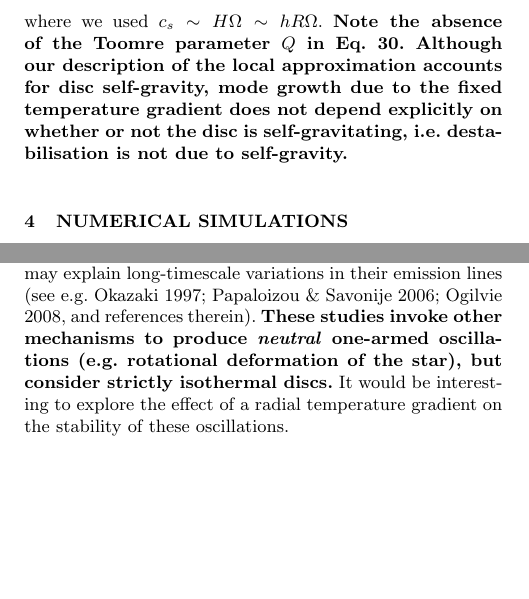
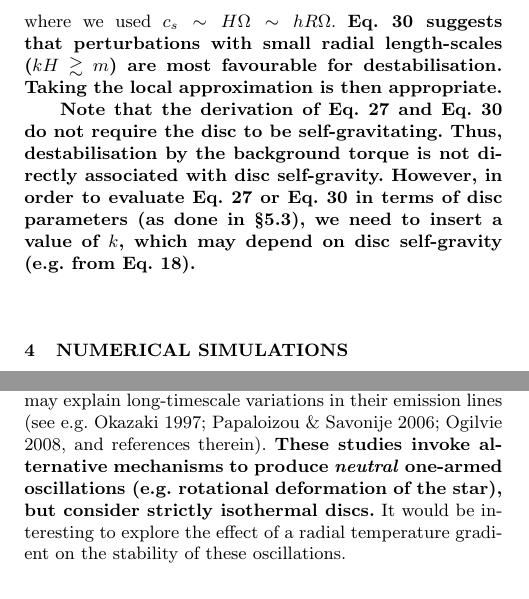
Before and after one commit to minkailin/one-arm, a LaTeX paper (paper/paper.tex, which reads paper/model.tex, paper/summary.tex): two parts of the columns of pages 4 and 12 of 15, joined at a grey line, cut so that both start at the same text, the shorter picture padded with empty space. Compiled offline with LaTeX, dvips and Ghostscript; a LaTeX package or settings file that is missing is left out.

Commit message:
regular update (revising)

```diff
--- a/paper/model.tex
+++ b/paper/model.tex
@@ -388,13 +388,24 @@ adopted in our disc models,
   2\gamma \sim q\frac{c_s^2}{R}\frac{k}{m\Omega} \sim q h
   \left(\frac{kH}{m}\right)\Omega,\label{theoretical_rate}
 \end{align}
-where we used $c_s\sim H\Omega\sim hR\Omega$.
-{\bf Note the absence of the Toomre parameter $Q$ in
-  Eq. \ref{theoretical_rate}. Although our description of the local
-  approximation accounts for disc self-gravity, mode growth due
-  to the fixed temperature gradient does not depend explicitly on
-  whether or not the disc is self-gravitating, i.e. destabilisation is
-  not due to self-gravity.}
+where we used $c_s\sim H\Omega\sim hR\Omega$. {\bf
+  Eq. \ref{theoretical_rate} suggests that perturbations with small
+  radial length-scales ($kH\gtrsim m$) are most favourable for
+  destabilisation. Taking the local approximation is then
+  appropriate.}
+
+
+{\bf Note that the derivation of Eq. \ref{baroclinic_torque1} and
+  Eq. \ref{theoretical_rate} do not
+  require the disc to be self-gravitating. Thus, destabilisation by the
+  background torque is not directly associated with disc
+  self-gravity. However, in order to evaluate
+  Eq. \ref{baroclinic_torque1} or Eq. \ref{theoretical_rate} in terms
+  of disc parameters (as done in \S\ref{fargo_m1}), we need to insert a
+  value of $k$, which may depend on disc
+  self-gravity (e.g. from Eq. \ref{wavenumber}).
+}
+
 
 % For perturbations in a self-gravitating disc with characteristic
 % wavenumber $k \sim \pi G \Sigma/c_s^2 \sim \Omega/Q c_s$, as seen in
--- a/paper/summary.tex
+++ b/paper/summary.tex
@@ -106,7 +106,7 @@ One possibility is in Be star discs \citep{rivinius13},
 for which one-armed oscillations may explain long-timescale variations
 in their emission lines \citep[see e.g.][and references
 therein]{okasaki97,papaloizou06c,ogilvie08}. {\bf These studies
-invoke other mechanisms to produce \emph{neutral} one-armed
+invoke alternative mechanisms to produce \emph{neutral} one-armed
 oscillations (e.g. rotational deformation of the star), but consider
 strictly isothermal discs.} It would be interesting to explore
 the effect of a radial temperature gradient on the stability of these
```
Also changed, not shown: paper/discussion.tex (+1 -1 lines), paper/paper.tex (+2 -2 lines), paper/model.tex (2 more changed lines).
